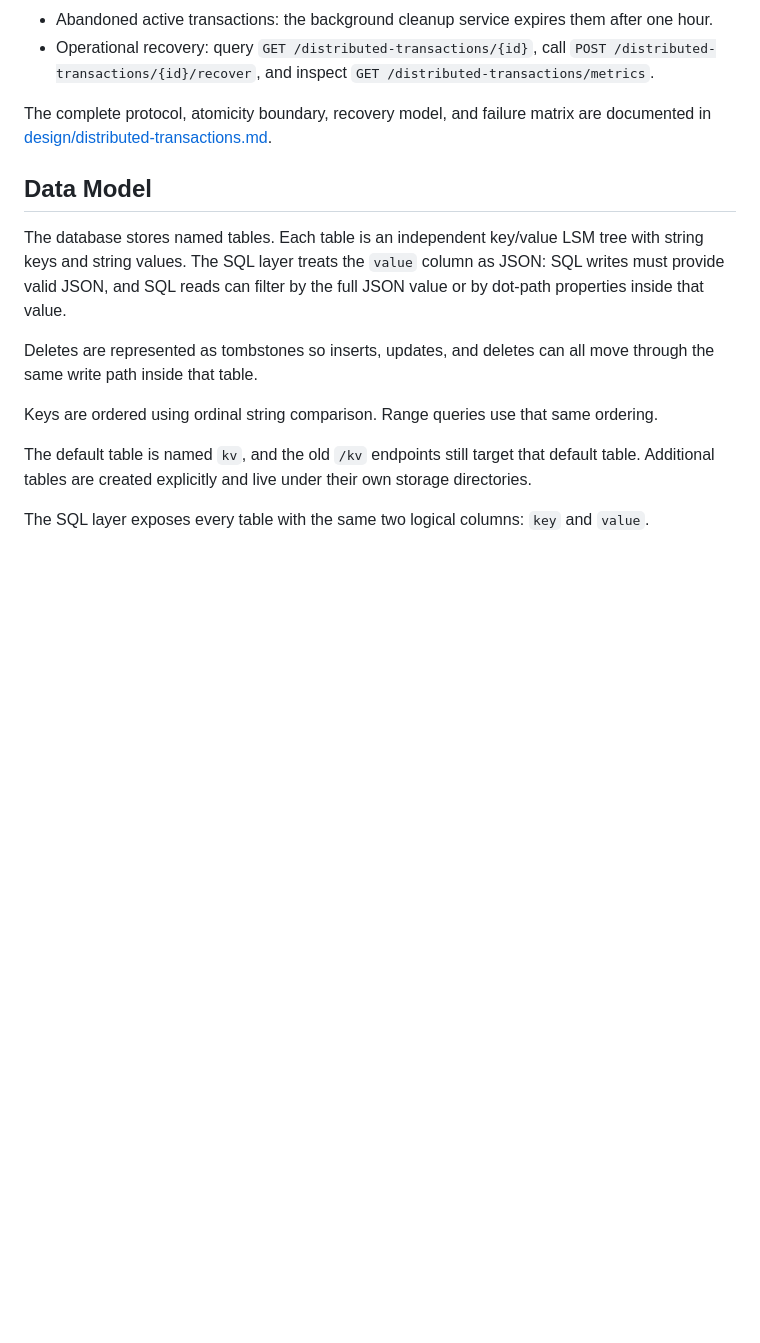
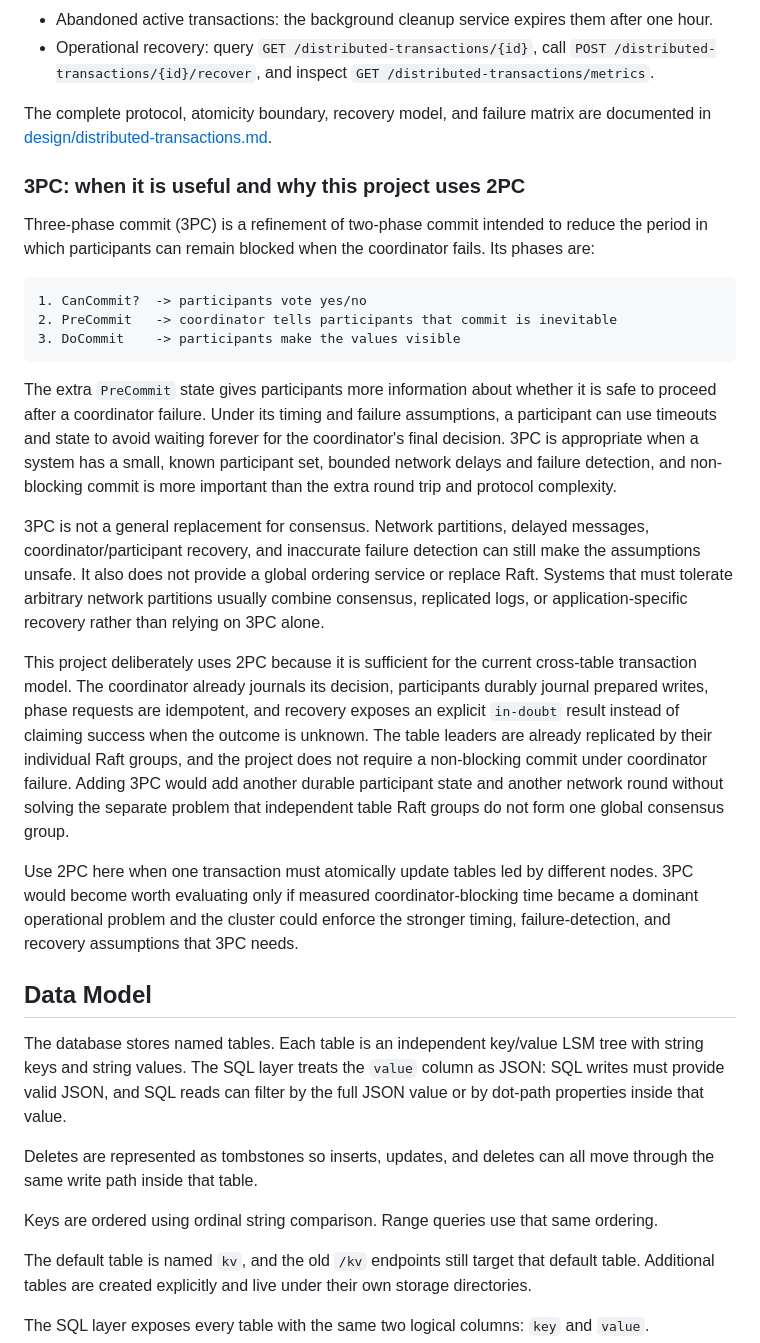
Before and after one commit to zakariamaaraki/Distributed-Write-Heavy-DB, a Markdown page: README.md, the part around the change. Rendered like a GitHub page; blank space fills up the shorter version.

Commit message:
Document three-phase commit tradeoffs

````diff
--- a/README.md
+++ b/README.md
@@ -583,6 +583,49 @@ Example: BEGIN, insert into user, insert into account, then COMMIT. The coordina
 - Operational recovery: query `GET /distributed-transactions/{id}`, call `POST /distributed-transactions/{id}/recover`, and inspect `GET /distributed-transactions/metrics`.
 
 The complete protocol, atomicity boundary, recovery model, and failure matrix are documented in [design/distributed-transactions.md](./design/distributed-transactions.md).
+
+### 3PC: when it is useful and why this project uses 2PC
+
+Three-phase commit (3PC) is a refinement of two-phase commit intended to
+reduce the period in which participants can remain blocked when the
+coordinator fails. Its phases are:
+
+```text
+1. CanCommit?  -> participants vote yes/no
+2. PreCommit   -> coordinator tells participants that commit is inevitable
+3. DoCommit    -> participants make the values visible
+```
+
+The extra `PreCommit` state gives participants more information about whether
+it is safe to proceed after a coordinator failure. Under its timing and failure
+assumptions, a participant can use timeouts and state to avoid waiting forever
+for the coordinator's final decision. 3PC is appropriate when a system has a
+small, known participant set, bounded network delays and failure detection, and
+non-blocking commit is more important than the extra round trip and protocol
+complexity.
+
+3PC is not a general replacement for consensus. Network partitions, delayed
+messages, coordinator/participant recovery, and inaccurate failure detection
+can still make the assumptions unsafe. It also does not provide a global
+ordering service or replace Raft. Systems that must tolerate arbitrary network
+partitions usually combine consensus, replicated logs, or application-specific
+recovery rather than relying on 3PC alone.
+
+This project deliberately uses 2PC because it is sufficient for the current
+cross-table transaction model. The coordinator already journals its decision,
+participants durably journal prepared writes, phase requests are idempotent,
+and recovery exposes an explicit `in-doubt` result instead of claiming success
+when the outcome is unknown. The table leaders are already replicated by their
+individual Raft groups, and the project does not require a non-blocking commit
+under coordinator failure. Adding 3PC would add another durable participant
+state and another network round without solving the separate problem that
+independent table Raft groups do not form one global consensus group.
+
+Use 2PC here when one transaction must atomically update tables led by
+different nodes. 3PC would become worth evaluating only if measured
+coordinator-blocking time became a dominant operational problem and the
+cluster could enforce the stronger timing, failure-detection, and recovery
+assumptions that 3PC needs.
 
 ## Data Model
 
````
Also changed, not shown: design/distributed-transactions.md (+32 -0 lines).
